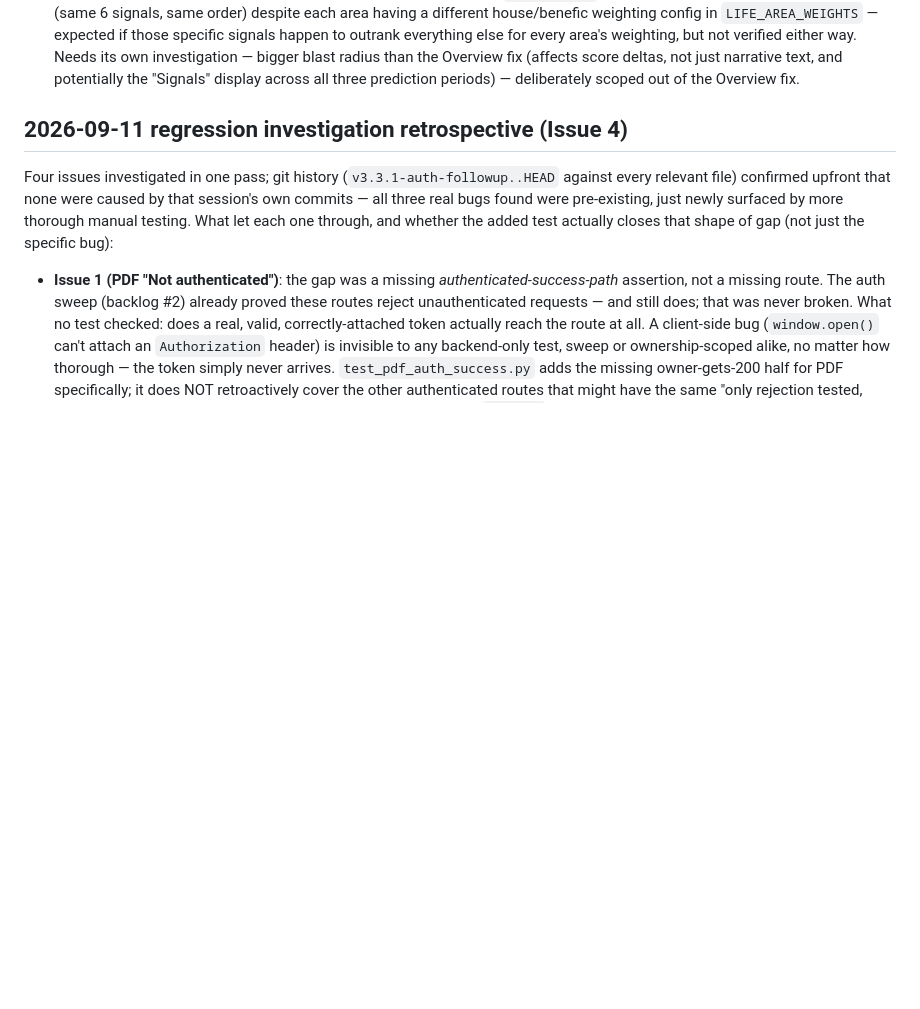
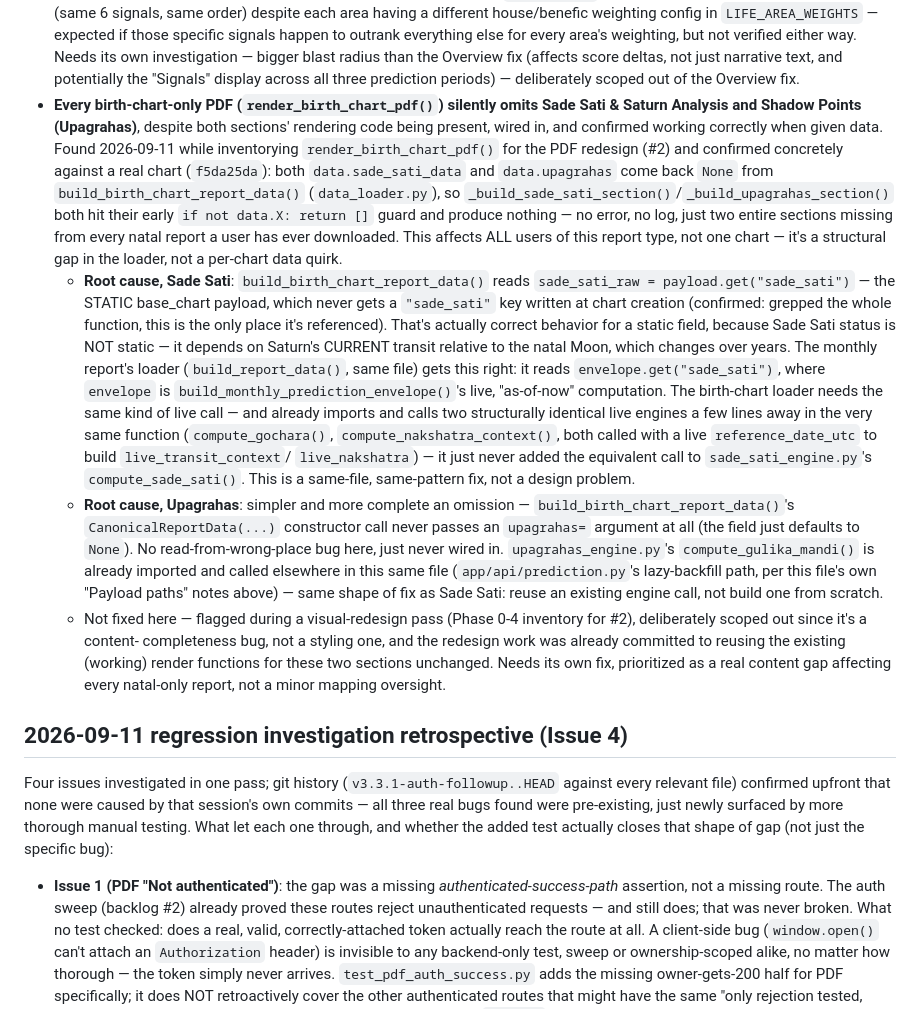
Before and after one commit to palnatarajan123-ctrl/tamil-panchangam, a Markdown page: CLAUDE.md, the part around the change. Drawn GitHub-style; blank space fills up the shorter version.

Commit message:
Docs: log Sade Sati/Upagrahas content gap in birth-chart-only PDFs
Found during the #2 (render_birth_chart_pdf) Phase 0-4 inventory: both
sections' rendering code works correctly and is wired into the story,
but build_birth_chart_report_data() never gives them data to render,
so every natal-only PDF a user has ever downloaded silently omits Sade
Sati & Saturn Analysis and Shadow Points (Upagrahas) -- confirmed
concretely against a real chart, not assumed.

Root causes identified precisely: Sade Sati reads from the static
base_chart payload (which never has this key -- it can't, Sade Sati
status depends on Saturn's current transit and changes over time)
instead of computing it live the way the monthly report's loader does,
using the exact same live-computation pattern
(compute_gochara/compute_nakshatra_context) already called a few lines
away in the same function. Upagrahas is a simpler omission -- the
field is just never passed to CanonicalReportData(...) at all, despite
compute_gulika_mandi() already being called elsewhere in this codebase.

Logged with enough detail to fix directly (which engines to call, where
the live-computation pattern already exists to copy) rather than left
as a vague pointer, and flagged as a content-completeness bug affecting
every user of this report type -- not scoped/fixed here since it's
unrelated to the visual redesign work in progress.

Co-Authored-By: Claude Sonnet 5 <noreply@anthropic.com>

```diff
--- a/CLAUDE.md
+++ b/CLAUDE.md
@@ -206,6 +206,54 @@ stale" and "confirmed real" looked like in practice):
   Overview fix (affects score deltas, not just narrative text, and
   potentially the "Signals" display across all three prediction periods)
   — deliberately scoped out of the Overview fix.
+- **Every birth-chart-only PDF (`render_birth_chart_pdf()`) silently
+  omits Sade Sati & Saturn Analysis and Shadow Points (Upagrahas)**,
+  despite both sections' rendering code being present, wired in, and
+  confirmed working correctly when given data. Found 2026-09-11 while
+  inventorying `render_birth_chart_pdf()` for the PDF redesign (#2) and
+  confirmed concretely against a real chart (`f5da25da`): both
+  `data.sade_sati_data` and `data.upagrahas` come back `None` from
+  `build_birth_chart_report_data()` (`data_loader.py`), so
+  `_build_sade_sati_section()`/`_build_upagrahas_section()` both hit
+  their early `if not data.X: return []` guard and produce nothing —
+  no error, no log, just two entire sections missing from every natal
+  report a user has ever downloaded. This affects ALL users of this
+  report type, not one chart — it's a structural gap in the loader, not
+  a per-chart data quirk.
+  - **Root cause, Sade Sati**: `build_birth_chart_report_data()` reads
+    `sade_sati_raw = payload.get("sade_sati")` — the STATIC base_chart
+    payload, which never gets a `"sade_sati"` key written at chart
+    creation (confirmed: grepped the whole function, this is the only
+    place it's referenced). That's actually correct behavior for a
+    static field, because Sade Sati status is NOT static — it depends
+    on Saturn's CURRENT transit relative to the natal Moon, which
+    changes over years. The monthly report's loader (`build_report_data()`,
+    same file) gets this right: it reads `envelope.get("sade_sati")`,
+    where `envelope` is `build_monthly_prediction_envelope()`'s live,
+    "as-of-now" computation. The birth-chart loader needs the same kind
+    of live call — and already imports and calls two structurally
+    identical live engines a few lines away in the very same function
+    (`compute_gochara()`, `compute_nakshatra_context()`, both called
+    with a live `reference_date_utc` to build `live_transit_context`/
+    `live_nakshatra`) — it just never added the equivalent call to
+    `sade_sati_engine.py`'s `compute_sade_sati()`. This is a same-file,
+    same-pattern fix, not a design problem.
+  - **Root cause, Upagrahas**: simpler and more complete an omission —
+    `build_birth_chart_report_data()`'s `CanonicalReportData(...)`
+    constructor call never passes an `upagrahas=` argument at all (the
+    field just defaults to `None`). No read-from-wrong-place bug here,
+    just never wired in. `upagrahas_engine.py`'s `compute_gulika_mandi()`
+    is already imported and called elsewhere in this same file
+    (`app/api/prediction.py`'s lazy-backfill path, per this file's own
+    "Payload paths" notes above) — same shape of fix as Sade Sati:
+    reuse an existing engine call, not build one from scratch.
+  - Not fixed here — flagged during a visual-redesign pass (Phase 0-4
+    inventory for #2), deliberately scoped out since it's a content-
+    completeness bug, not a styling one, and the redesign work was
+    already committed to reusing the existing (working) render
+    functions for these two sections unchanged. Needs its own fix,
+    prioritized as a real content gap affecting every natal-only
+    report, not a minor mapping oversight.
 
 ## 2026-09-11 regression investigation retrospective (Issue 4)
 
```
